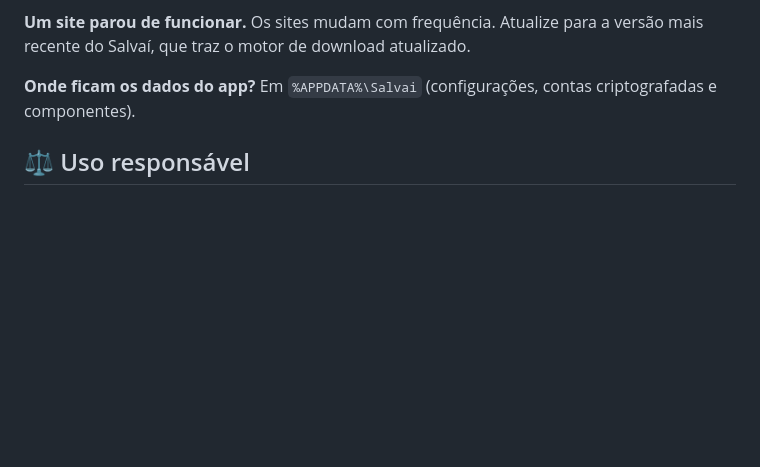
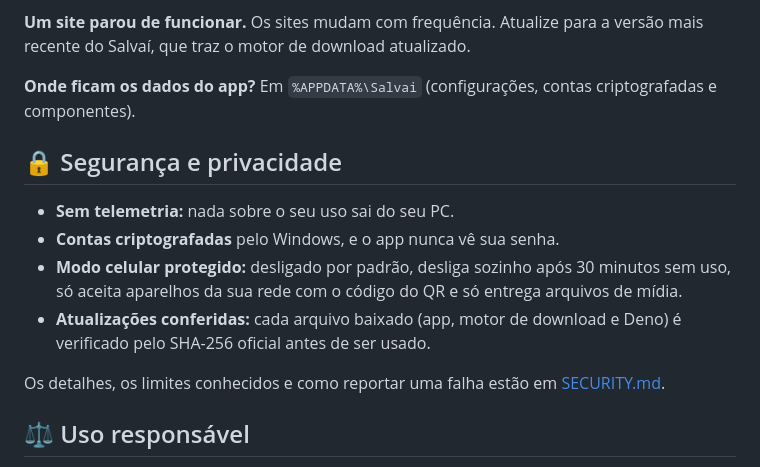
Before and after one commit to Kaique292/salvai, a Markdown page: README.md, the part around the change. Rendered like a GitHub page; blank space fills up the shorter version.

Commit message:
docs: adiciona a política de segurança e a seção de privacidade

```diff
--- a/README.md
+++ b/README.md
@@ -223,6 +223,15 @@ No ícone de banco de dados você vê quanto o app ocupa e o que é cada parte:
 
 **Onde ficam os dados do app?** Em `%APPDATA%\Salvai` (configurações, contas criptografadas e componentes).
 
+## 🔒 Segurança e privacidade
+
+- **Sem telemetria:** nada sobre o seu uso sai do seu PC.
+- **Contas criptografadas** pelo Windows, e o app nunca vê sua senha.
+- **Modo celular protegido:** desligado por padrão, desliga sozinho após 30 minutos sem uso, só aceita aparelhos da sua rede com o código do QR e só entrega arquivos de mídia.
+- **Atualizações conferidas:** cada arquivo baixado (app, motor de download e Deno) é verificado pelo SHA-256 oficial antes de ser usado.
+
+Os detalhes, os limites conhecidos e como reportar uma falha estão em [SECURITY.md](SECURITY.md).
+
 ## ⚖️ Uso responsável
 
 Baixe apenas conteúdo que você tem o direito de guardar e respeite os termos de uso de cada site e os direitos dos criadores.
```
Also changed, not shown: SECURITY.md (added, +49 -0 lines).
